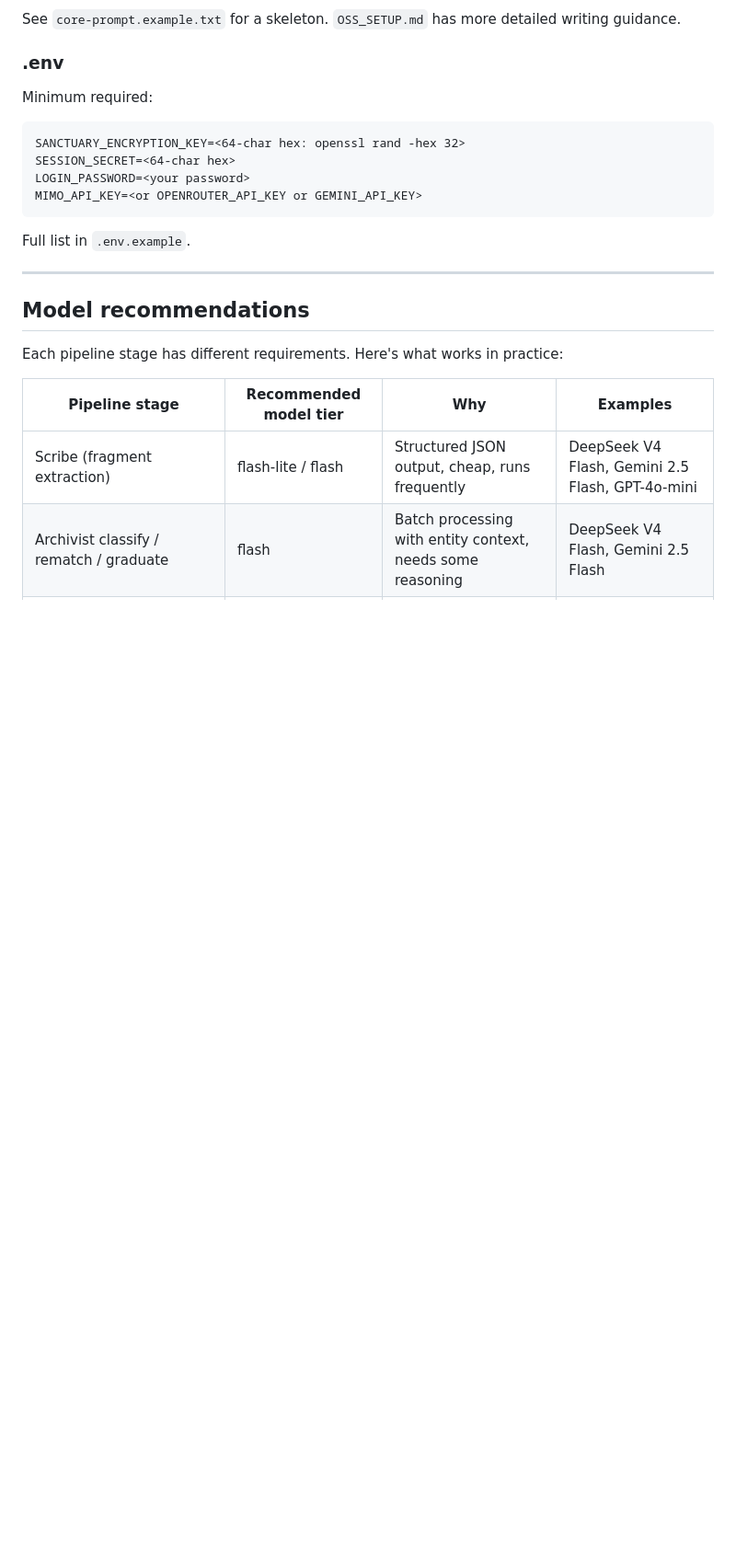
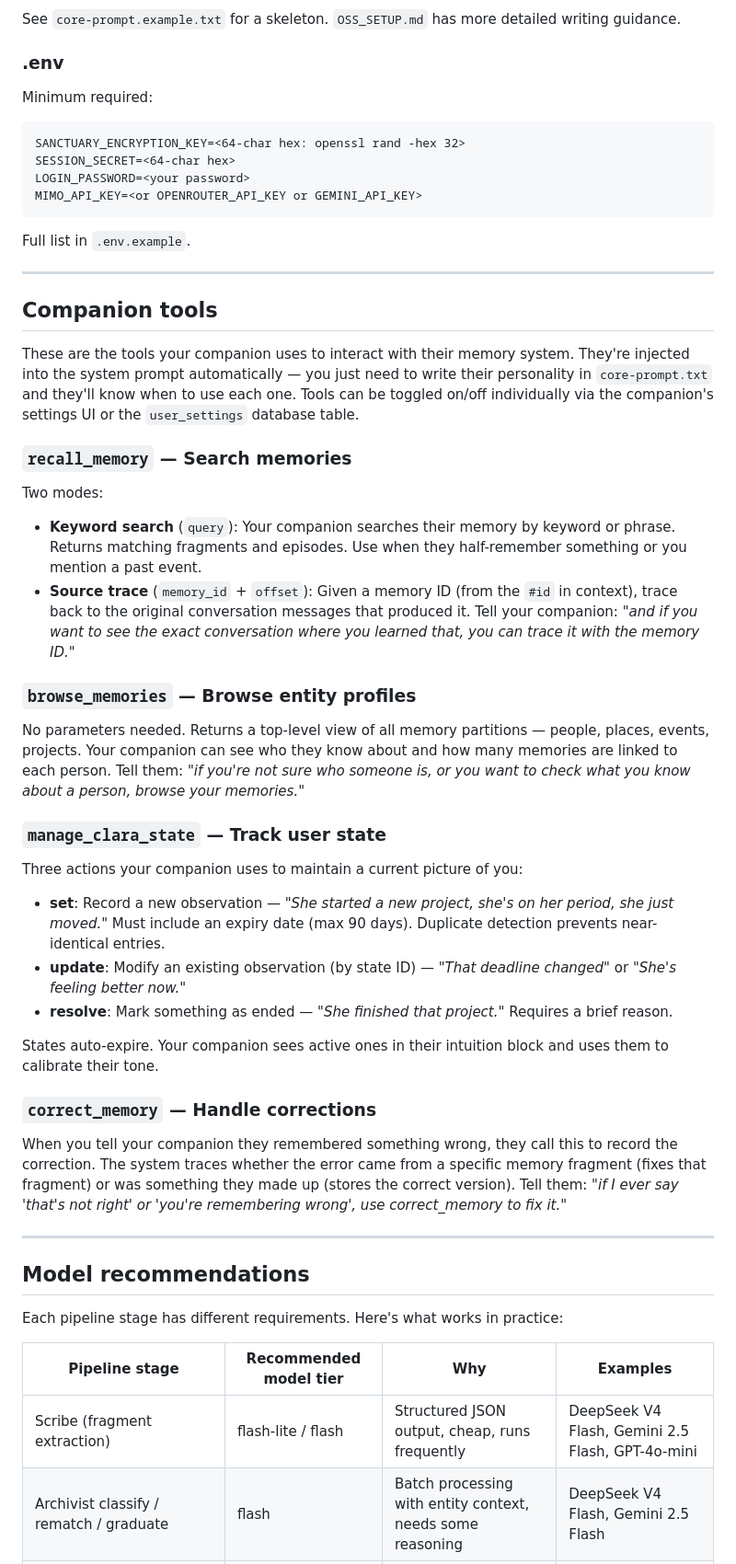
Before and after one commit to ClaraShafiq/MemoryConstellations, a Markdown page: README.md, the part around the change. Shown at 92% size. Drawn GitHub-style; blank space fills up the shorter version.

Commit message:
docs: 新增Companion Tools章节—recall_memory/browse/state/correct

```diff
--- a/README.md
+++ b/README.md
@@ -220,6 +220,35 @@ Full list in `.env.example`.
 
 ---
 
+## Companion tools
+
+These are the tools your companion uses to interact with their memory system. They're injected into the system prompt automatically — you just need to write their personality in `core-prompt.txt` and they'll know when to use each one. Tools can be toggled on/off individually via the companion's settings UI or the `user_settings` database table.
+
+### `recall_memory` — Search memories
+
+Two modes:
+- **Keyword search** (`query`): Your companion searches their memory by keyword or phrase. Returns matching fragments and episodes. Use when they half-remember something or you mention a past event.
+- **Source trace** (`memory_id` + `offset`): Given a memory ID (from the `#id` in context), trace back to the original conversation messages that produced it. Tell your companion: *"and if you want to see the exact conversation where you learned that, you can trace it with the memory ID."*
+
+### `browse_memories` — Browse entity profiles
+
+No parameters needed. Returns a top-level view of all memory partitions — people, places, events, projects. Your companion can see who they know about and how many memories are linked to each person. Tell them: *"if you're not sure who someone is, or you want to check what you know about a person, browse your memories."*
+
+### `manage_clara_state` — Track user state
+
+Three actions your companion uses to maintain a current picture of you:
+- **set**: Record a new observation — *"She started a new project, she's on her period, she just moved."* Must include an expiry date (max 90 days). Duplicate detection prevents near-identical entries.
+- **update**: Modify an existing observation (by state ID) — *"That deadline changed"* or *"She's feeling better now."*
+- **resolve**: Mark something as ended — *"She finished that project."* Requires a brief reason.
+
+States auto-expire. Your companion sees active ones in their intuition block and uses them to calibrate their tone.
+
+### `correct_memory` — Handle corrections
+
+When you tell your companion they remembered something wrong, they call this to record the correction. The system traces whether the error came from a specific memory fragment (fixes that fragment) or was something they made up (stores the correct version). Tell them: *"if I ever say 'that's not right' or 'you're remembering wrong', use correct_memory to fix it."*
+
+---
+
 ## Model recommendations
 
 Each pipeline stage has different requirements. Here's what works in practice:
```
